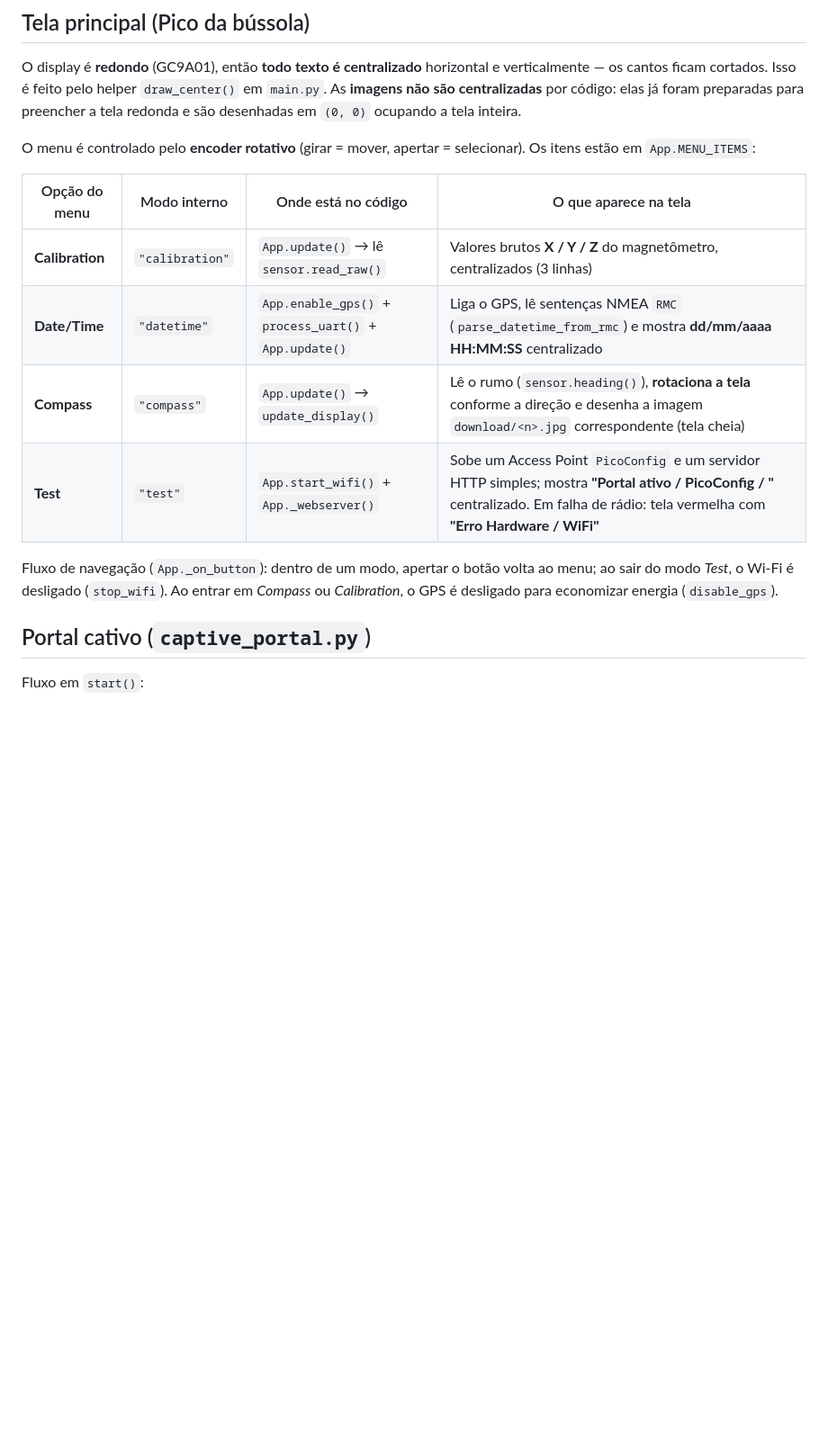
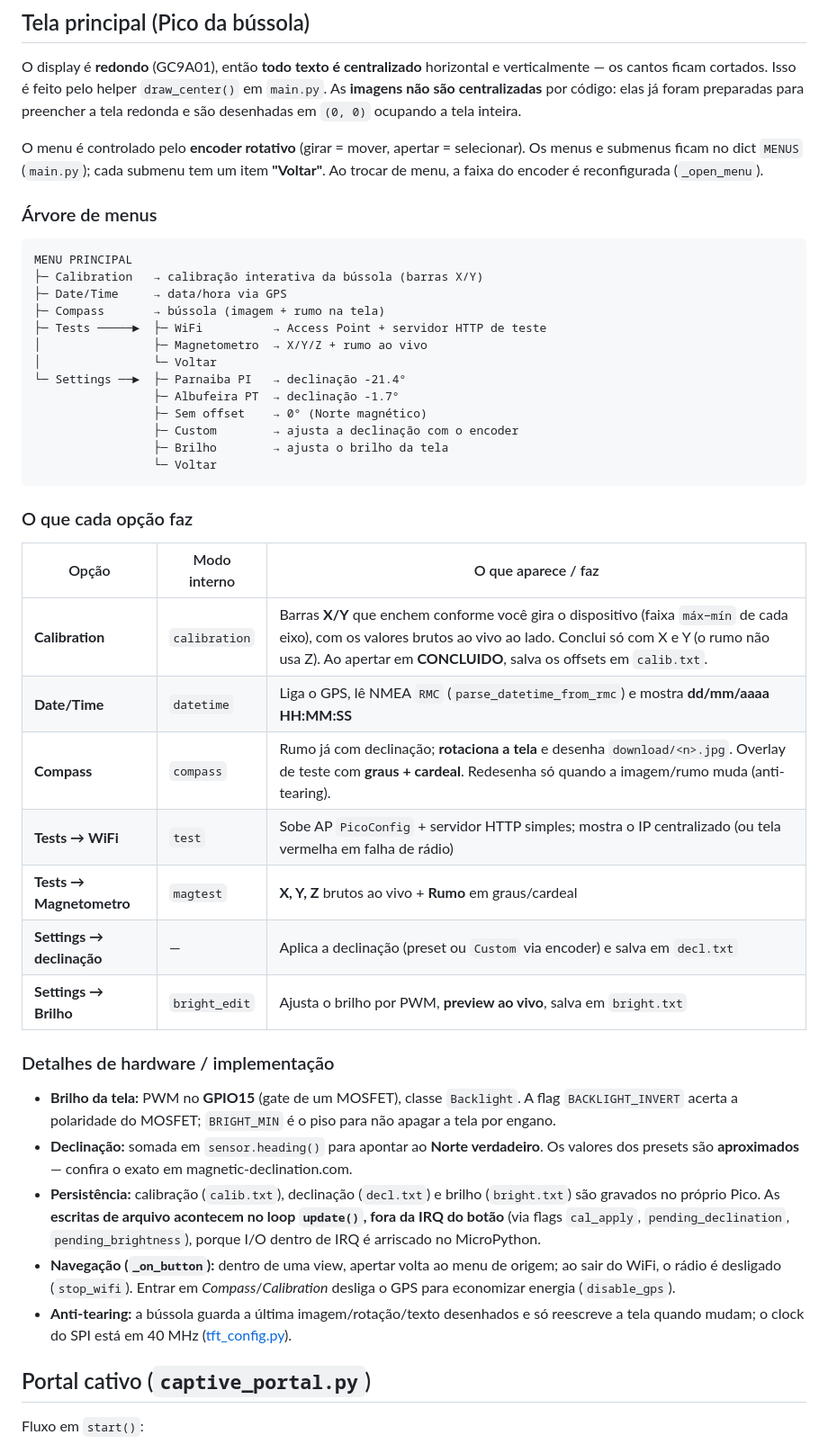
Before and after one commit to Ryan-auchi/exvision-diy, a Markdown page: ESTRUTURA.md, the part around one of its changes. Shown at 90% size. Rendered like a GitHub page; blank space fills up the shorter version.

Commit message:
docs: atualiza ESTRUTURA.md com submenus e novas features
- Arvore de menus (Tests/Settings) e o que cada opcao faz
- Calibracao interativa, declinacao, brilho (MOSFET GPIO15) e anti-tearing
- main2.py e os arquivos gerados no Pico (calib/decl/bright.txt)

````diff
--- a/ESTRUTURA.md
+++ b/ESTRUTURA.md
@@ -62,19 +68,59 @@ elas já foram preparadas para preencher a tela redonda e são desenhadas em
 `(0, 0)` ocupando a tela inteira.
 
 O menu é controlado pelo **encoder rotativo** (girar = mover, apertar =
-selecionar). Os itens estão em `App.MENU_ITEMS`:
+selecionar). Os menus e submenus ficam no dict `MENUS` (`main.py`); cada submenu
+tem um item **"Voltar"**. Ao trocar de menu, a faixa do encoder é reconfigurada
+(`_open_menu`).
 
-| Opção do menu | Modo interno | Onde está no código | O que aparece na tela |
-|---------------|--------------|---------------------|-----------------------|
-| **Calibration** | `"calibration"` | `App.update()` → lê `sensor.read_raw()` | Valores brutos **X / Y / Z** do magnetômetro, centralizados (3 linhas) |
-| **Date/Time** | `"datetime"` | `App.enable_gps()` + `process_uart()` + `App.update()` | Liga o GPS, lê sentenças NMEA `RMC` (`parse_datetime_from_rmc`) e mostra **dd/mm/aaaa HH:MM:SS** centralizado |
-| **Compass** | `"compass"` | `App.update()` → `update_display()` | Lê o rumo (`sensor.heading()`), **rotaciona a tela** conforme a direção e desenha a imagem `download/<n>.jpg` correspondente (tela cheia) |
-| **Test** | `"test"` | `App.start_wifi()` + `App._webserver()` | Sobe um Access Point `PicoConfig` e um servidor HTTP simples; mostra **"Portal ativo / PicoConfig / <IP>"** centralizado. Em falha de rádio: tela vermelha com **"Erro Hardware / WiFi"** |
+### Árvore de menus
 
-Fluxo de navegação (`App._on_button`): dentro de um modo, apertar o botão volta
-ao menu; ao sair do modo *Test*, o Wi-Fi é desligado (`stop_wifi`). Ao entrar em
-*Compass* ou *Calibration*, o GPS é desligado para economizar energia
-(`disable_gps`).
+```
+MENU PRINCIPAL
+├─ Calibration   → calibração interativa da bússola (barras X/Y)
+├─ Date/Time     → data/hora via GPS
+├─ Compass       → bússola (imagem + rumo na tela)
+├─ Tests ─────►  ├─ WiFi          → Access Point + servidor HTTP de teste
+│                ├─ Magnetometro  → X/Y/Z + rumo ao vivo
+│                └─ Voltar
+└─ Settings ──►  ├─ Parnaiba PI   → declinação -21.4°
+                 ├─ Albufeira PT  → declinação -1.7°
+                 ├─ Sem offset    → 0° (Norte magnético)
+                 ├─ Custom        → ajusta a declinação com o encoder
+                 ├─ Brilho        → ajusta o brilho da tela
+                 └─ Voltar
+```
+
+### O que cada opção faz
+
+| Opção | Modo interno | O que aparece / faz |
+|-------|--------------|---------------------|
+| **Calibration** | `calibration` | Barras **X/Y** que enchem conforme você gira o dispositivo (faixa `máx−mín` de cada eixo), com os valores brutos ao vivo ao lado. Conclui só com X e Y (o rumo não usa Z). Ao apertar em **CONCLUIDO**, salva os offsets em `calib.txt`. |
+| **Date/Time** | `datetime` | Liga o GPS, lê NMEA `RMC` (`parse_datetime_from_rmc`) e mostra **dd/mm/aaaa HH:MM:SS** |
+| **Compass** | `compass` | Rumo já com declinação; **rotaciona a tela** e desenha `download/<n>.jpg`. Overlay de teste com **graus + cardeal**. Redesenha só quando a imagem/rumo muda (anti-tearing). |
+| **Tests → WiFi** | `test` | Sobe AP `PicoConfig` + servidor HTTP simples; mostra o IP centralizado (ou tela vermelha em falha de rádio) |
+| **Tests → Magnetometro** | `magtest` | **X, Y, Z** brutos ao vivo + **Rumo** em graus/cardeal |
+| **Settings → declinação** | — | Aplica a declinação (preset ou `Custom` via encoder) e salva em `decl.txt` |
+| **Settings → Brilho** | `bright_edit` | Ajusta o brilho por PWM, **preview ao vivo**, salva em `bright.txt` |
+
+### Detalhes de hardware / implementação
+
+- **Brilho da tela:** PWM no **GPIO15** (gate de um MOSFET), classe `Backlight`.
+  A flag `BACKLIGHT_INVERT` acerta a polaridade do MOSFET; `BRIGHT_MIN` é o piso
+  para não apagar a tela por engano.
+- **Declinação:** somada em `sensor.heading()` para apontar ao **Norte
+  verdadeiro**. Os valores dos presets são **aproximados** — confira o exato em
+  magnetic-declination.com.
+- **Persistência:** calibração (`calib.txt`), declinação (`decl.txt`) e brilho
+  (`bright.txt`) são gravados no próprio Pico. As **escritas de arquivo acontecem
+  no loop `update()`, fora da IRQ do botão** (via flags `cal_apply`,
+  `pending_declination`, `pending_brightness`), porque I/O dentro de IRQ é
+  arriscado no MicroPython.
+- **Navegação (`_on_button`):** dentro de uma view, apertar volta ao menu de
+  origem; ao sair do WiFi, o rádio é desligado (`stop_wifi`). Entrar em
+  *Compass*/*Calibration* desliga o GPS para economizar energia (`disable_gps`).
+- **Anti-tearing:** a bússola guarda a última imagem/rotação/texto desenhados e
+  só reescreve a tela quando mudam; o clock do SPI está em 40 MHz
+  ([tft_config.py](lib/tft_config.py)).
 
 ## Portal cativo (`captive_portal.py`)
 
````
Also changed, not shown: other parts of ESTRUTURA.md (+9 -3 lines).
